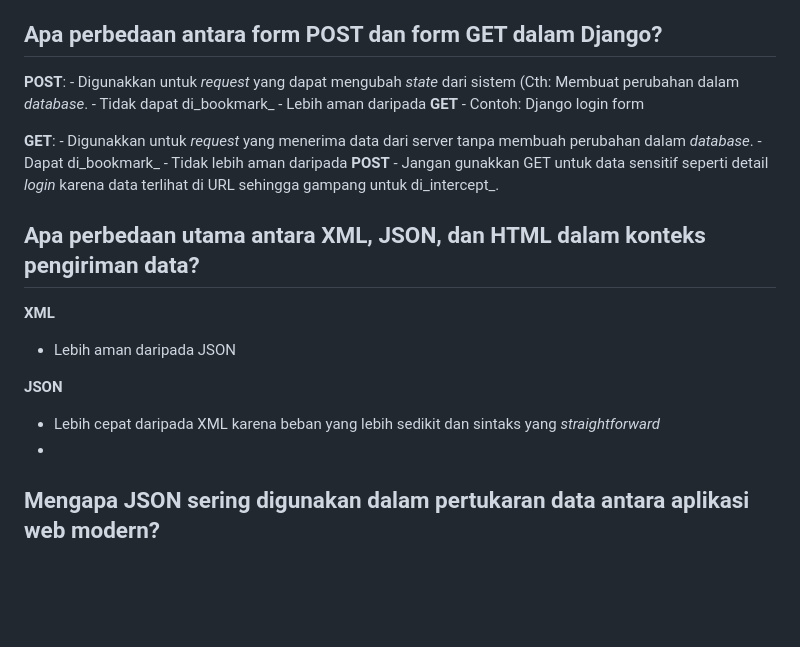
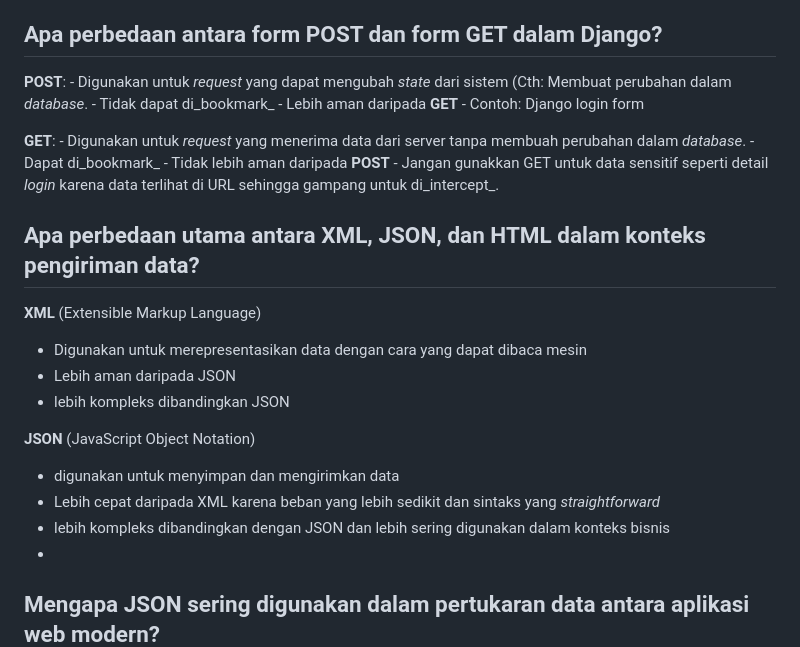
Before and after one commit to sorfeb/hammerspace, a Markdown page: README.md, the part around the change. GitHub-like rendering; blank space fills up the shorter version.

```diff
--- a/README.md
+++ b/README.md
@@ -93,24 +93,28 @@ Ya, kita masih dapat membuat aplikasi web berbasis Django tanpa menggunakan virt
 ## Apa perbedaan antara form POST dan form GET dalam Django?
 
   **POST**:
-    - Digunakkan untuk _request_ yang dapat mengubah _state_ dari sistem (Cth: Membuat perubahan dalam _database_.
-    -  Tidak dapat di_bookmark_
+    - Digunakan untuk _request_ yang dapat mengubah _state_ dari sistem (Cth: Membuat perubahan dalam _database_.
+    - Tidak dapat di_bookmark_
     - Lebih aman daripada **GET**
     - Contoh: Django login form
 
   **GET**:
-    - Digunakkan untuk _request_ yang menerima data dari server tanpa membuah perubahan dalam _database_.
+    - Digunakan untuk _request_ yang menerima data dari server tanpa membuah perubahan dalam _database_.
     - Dapat di_bookmark_
     - Tidak lebih aman daripada **POST**
     - Jangan gunakkan GET untuk data sensitif seperti detail _login_ karena data terlihat di URL sehingga gampang untuk di_intercept_.
 
 ## Apa perbedaan utama antara XML, JSON, dan HTML dalam konteks pengiriman data?
 
-**XML**
+**XML** (Extensible Markup Language)
+ - Digunakan untuk merepresentasikan data dengan cara yang dapat dibaca mesin
  - Lebih aman daripada JSON
+ - lebih kompleks dibandingkan JSON
 
-**JSON**
+**JSON** (JavaScript Object Notation)
+ - digunakan untuk menyimpan dan mengirimkan data
  - Lebih cepat daripada XML karena beban yang lebih sedikit dan sintaks yang _straightforward_
+ - lebih kompleks dibandingkan dengan JSON dan lebih sering digunakan dalam konteks bisnis
  -
 ## Mengapa JSON sering digunakan dalam pertukaran data antara aplikasi web modern?
 ## Jelaskan bagaimana cara kamu mengimplementasikan checklist di atas secara step-by-step (bukan hanya sekadar mengikuti tutorial).
```
